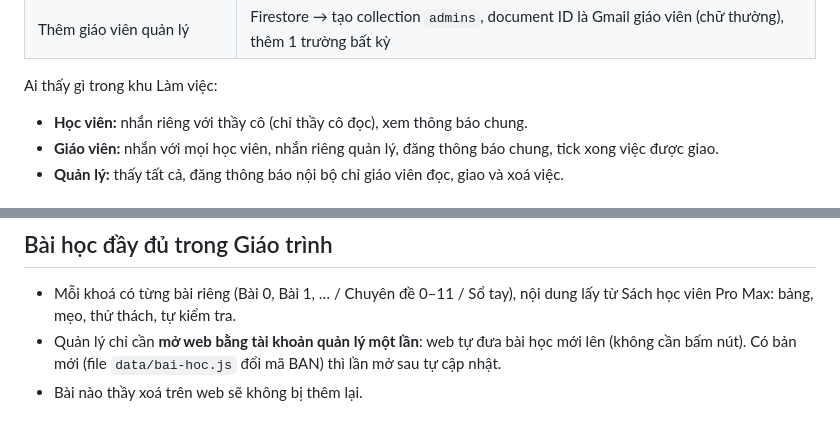
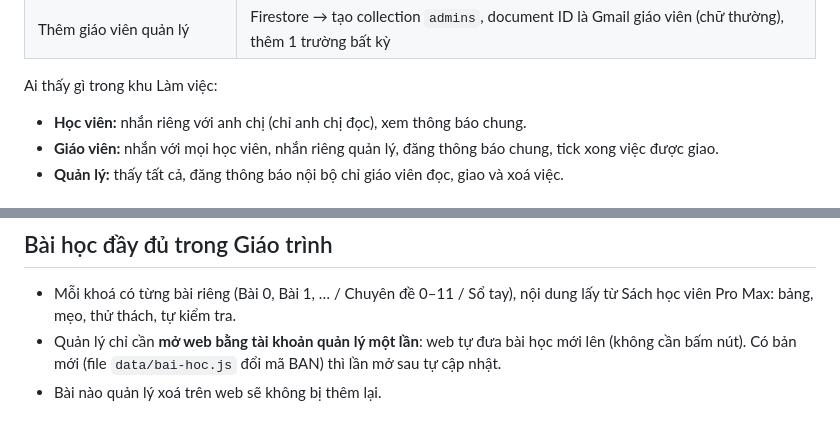
Before and after one commit to binhnguyen172003-ai/lop-ve-thach-that, a Markdown page: HUONG-DAN.md, 2 parts joined by grey strips. GitHub-like rendering.

Commit message:
Hướng dẫn: đổi cách gọi thầy cô thành anh chị (#31)
Claude-Session: https://claude.ai/code/session_017UiEvepcyJWTSCMGfiNNSR

Co-authored-by: Claude <noreply@anthropic.com>

```diff
--- a/HUONG-DAN.md
+++ b/HUONG-DAN.md
@@ -114,7 +114,7 @@ Mọi việc quản lý nằm trong nút **Tài khoản** (góc trên bên phả
 | Thêm giáo viên quản lý | Firestore → tạo collection `admins`, document ID là Gmail giáo viên (chữ thường), thêm 1 trường bất kỳ |
 
 Ai thấy gì trong khu Làm việc:
-- **Học viên:** nhắn riêng với thầy cô (chỉ thầy cô đọc), xem thông báo chung.
+- **Học viên:** nhắn riêng với anh chị (chỉ anh chị đọc), xem thông báo chung.
 - **Giáo viên:** nhắn với mọi học viên, nhắn riêng quản lý, đăng thông báo chung, tick xong việc được giao.
 - **Quản lý:** thấy tất cả, đăng thông báo nội bộ chỉ giáo viên đọc, giao và xoá việc.
 
@@ -185,4 +185,4 @@ Khi xóa bài, hệ thống xóa tài liệu kèm theo. Nếu mạng hoặc quy
 ## Bài học đầy đủ trong Giáo trình
 - Mỗi khoá có từng bài riêng (Bài 0, Bài 1, … / Chuyên đề 0–11 / Sổ tay), nội dung lấy từ Sách học viên Pro Max: bảng, mẹo, thử thách, tự kiểm tra.
 - Quản lý chỉ cần **mở web bằng tài khoản quản lý một lần**: web tự đưa bài học mới lên (không cần bấm nút). Có bản mới (file `data/bai-hoc.js` đổi mã BAN) thì lần mở sau tự cập nhật.
-- Bài nào thầy xoá trên web sẽ không bị thêm lại.
+- Bài nào quản lý xoá trên web sẽ không bị thêm lại.
```
